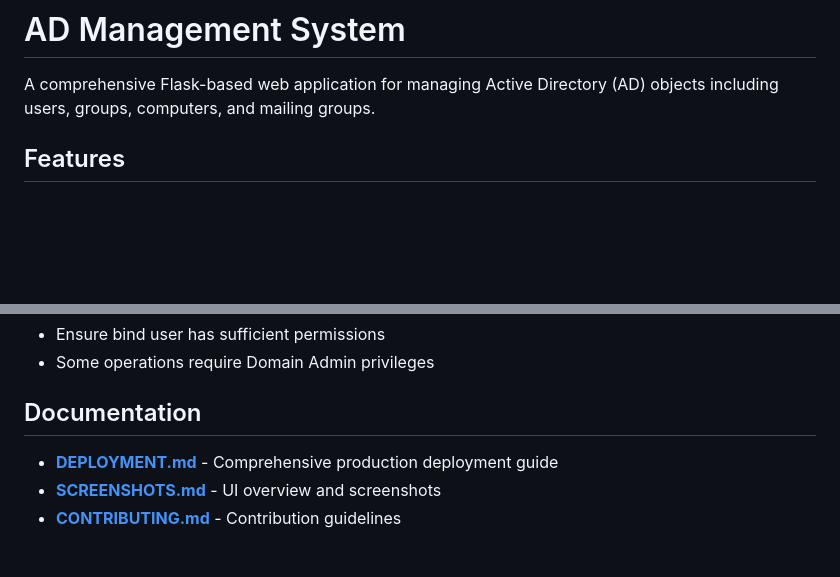
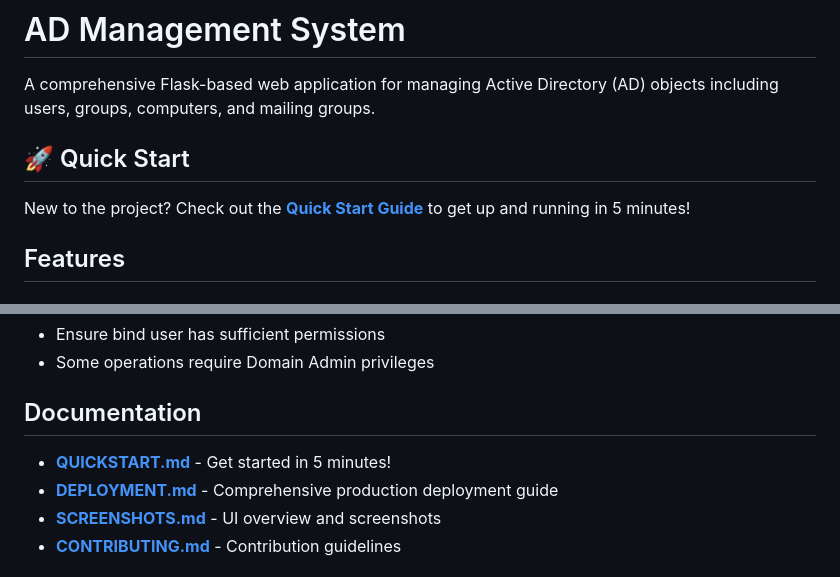
Before and after one commit to khanalrahul7912/AD_Management, a Markdown page: README.md, 2 parts joined by grey strips. GitHub-like rendering; blank space fills up the shorter version.

Commit message:
Add quick start guide and update README with documentation links
Co-authored-by: khanalrahul7912 <49034884+khanalrahul7912@users.noreply.github.com>

```diff
--- a/README.md
+++ b/README.md
@@ -1,6 +1,10 @@
 # AD Management System
 
 A comprehensive Flask-based web application for managing Active Directory (AD) objects including users, groups, computers, and mailing groups.
+
+## 🚀 Quick Start
+
+New to the project? Check out the **[Quick Start Guide](QUICKSTART.md)** to get up and running in 5 minutes!
 
 ## Features
 
@@ -218,6 +222,7 @@ For production deployment, consider using:
 
 ## Documentation
 
+- **[QUICKSTART.md](QUICKSTART.md)** - Get started in 5 minutes!
 - **[DEPLOYMENT.md](DEPLOYMENT.md)** - Comprehensive production deployment guide
 - **[SCREENSHOTS.md](SCREENSHOTS.md)** - UI overview and screenshots
 - **[CONTRIBUTING.md](CONTRIBUTING.md)** - Contribution guidelines
```
Also changed, not shown: QUICKSTART.md (added, +264 -0 lines).
